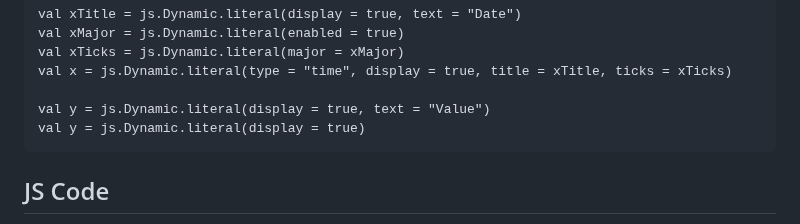
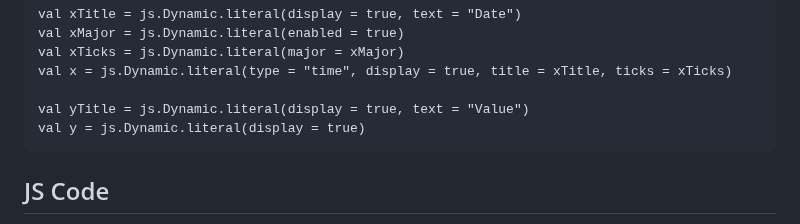
Before and after one commit to objektwerks/scalablytyped, a Markdown page: README.md, the part around the change. Rendered like a GitHub page.

````diff
--- a/README.md
+++ b/README.md
@@ -74,7 +74,7 @@ val xMajor = js.Dynamic.literal(enabled = true)
 val xTicks = js.Dynamic.literal(major = xMajor)
 val x = js.Dynamic.literal(type = "time", display = true, title = xTitle, ticks = xTicks)
 
-val y = js.Dynamic.literal(display = true, text = "Value")
+val yTitle = js.Dynamic.literal(display = true, text = "Value")
 val y = js.Dynamic.literal(display = true)
 ```
 
````
